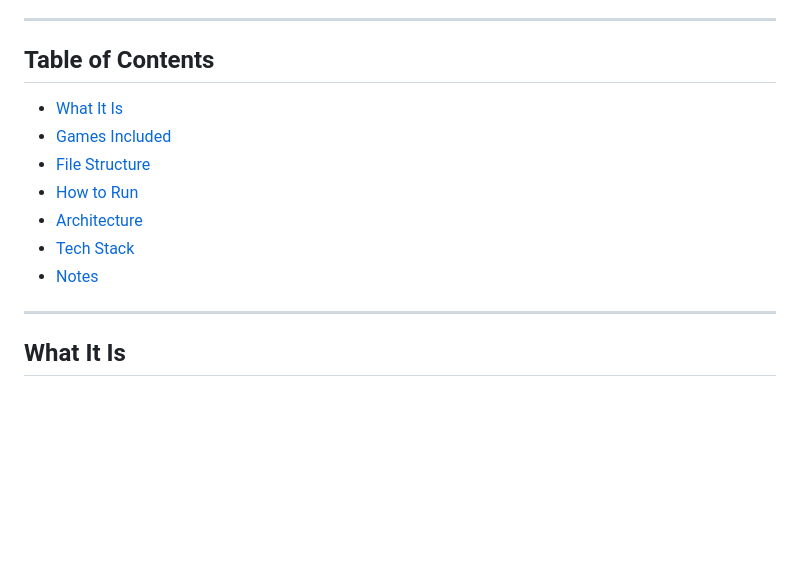
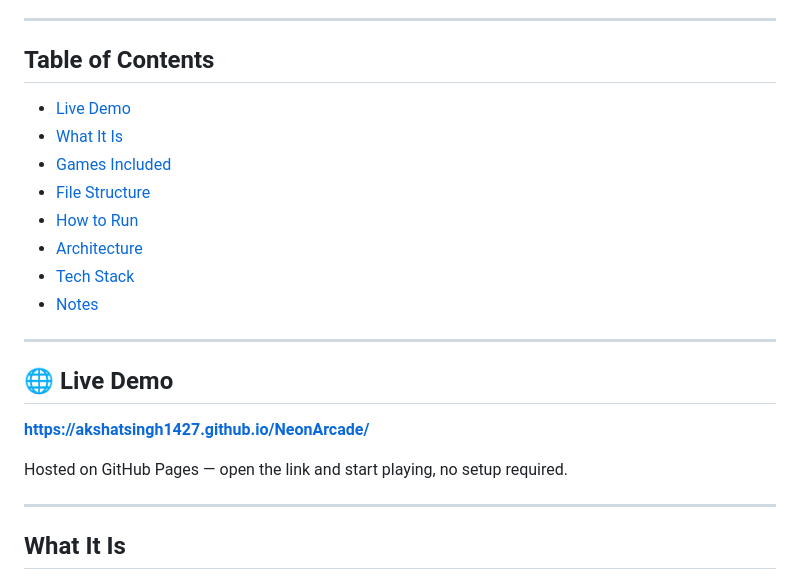
Before and after one commit to McNugget5000/NeonArcade, a Markdown page: README.md, the part around one of its changes. Drawn GitHub-style; blank space fills up the shorter version.

Commit message:
Update README with live demo link
Added a live demo link to the README and updated the Table of Contents.

```diff
--- a/README.md
+++ b/README.md
@@ -18,6 +20,7 @@
 
 ## Table of Contents
 
+- [Live Demo](#-live-demo)
 - [What It Is](#what-it-is)
 - [Games Included](#games-included)
 - [File Structure](#file-structure)
@@ -25,6 +28,14 @@
 - [Architecture](#architecture)
 - [Tech Stack](#tech-stack)
 - [Notes](#notes)
+
+---
+
+## 🌐 Live Demo
+
+**[https://akshatsingh1427.github.io/NeonArcade/](https://akshatsingh1427.github.io/NeonArcade/)**
+
+Hosted on GitHub Pages — open the link and start playing, no setup required.
 
 ---
 
```
Also changed, not shown: other parts of README.md (+2 -0 lines).
